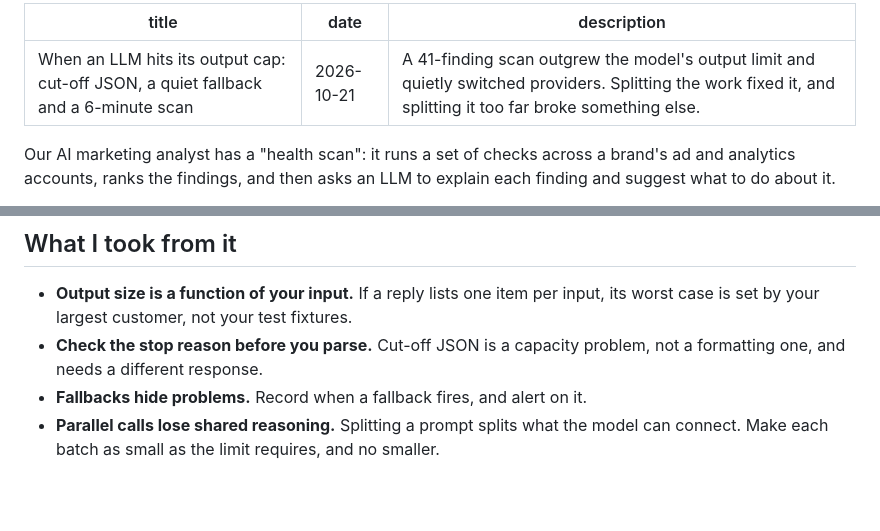
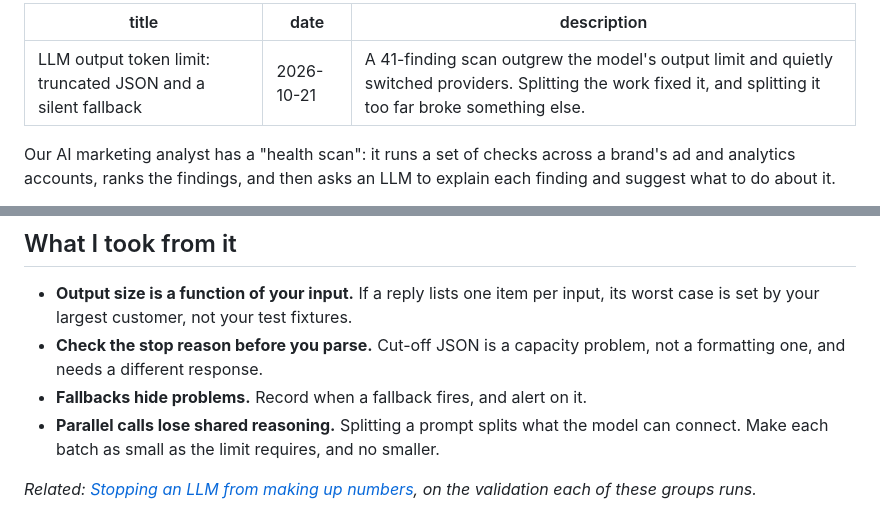
Before and after one commit to shivamsingh262/shivamsingh262.github.io, a Markdown page: notes/llm-output-token-cap.md, 2 parts joined by grey strips. Drawn GitHub-style; blank space fills up the shorter version.

Commit message:
Give the two notes search-friendly titles and link them to each other
Co-Authored-By: Claude Opus 5.5 <noreply@anthropic.com>

```diff
--- a/notes/llm-output-token-cap.md
+++ b/notes/llm-output-token-cap.md
@@ -1,5 +1,5 @@
 ---
-title: When an LLM hits its output cap: cut-off JSON, a quiet fallback and a 6-minute scan
+title: LLM output token limit: truncated JSON and a silent fallback
 date: 2026-10-21
 description: A 41-finding scan outgrew the model's output limit and quietly switched providers. Splitting the work fixed it, and splitting it too far broke something else.
 ---
@@ -92,3 +92,5 @@ for one). The same day, I reverted to groups.
 - **Parallel calls lose shared reasoning.** Splitting a prompt splits what the
   model can connect. Make each batch as small as the limit requires, and no
   smaller.
+
+*Related: [Stopping an LLM from making up numbers](/notes/code-computes-llm-interprets/), on the validation each of these groups runs.*
```
Also changed, not shown: other parts of notes/llm-output-token-cap.md (+1 -1 lines), notes/code-computes-llm-interprets.md (+3 -1 lines).
